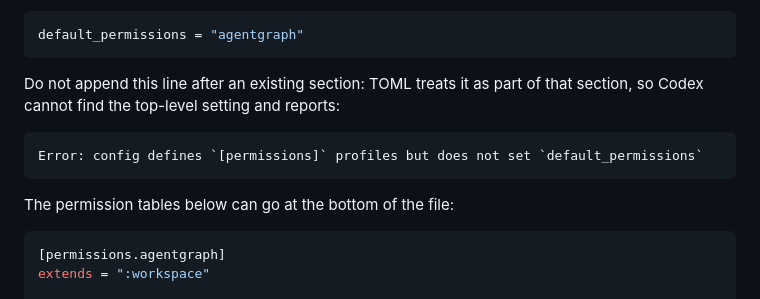
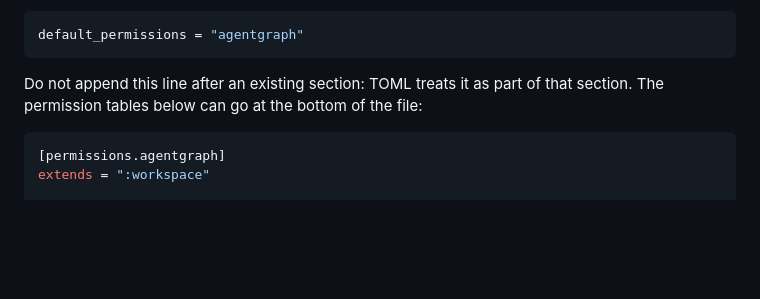
Before and after one commit to simonexmachina/agent-graph, a Markdown page: docs-src/configuration.md, the part around the change. GitHub-like rendering; blank space fills up the shorter version.

Commit message:
Refine demo setup and configuration documentation

````diff
--- a/docs-src/configuration.md
+++ b/docs-src/configuration.md
@@ -225,13 +225,7 @@ default_permissions = "agentgraph"
 ```
 
 Do not append this line after an existing section: TOML treats it as part of that
-section, so Codex cannot find the top-level setting and reports:
-
-```text
-Error: config defines `[permissions]` profiles but does not set `default_permissions`
-```
-
-The permission tables below can go at the bottom of the file:
+section. The permission tables below can go at the bottom of the file:
 
 ```toml
 [permissions.agentgraph]
````
Also changed, not shown: docs-src/demo.md (+3 -3 lines), 1 other file.
